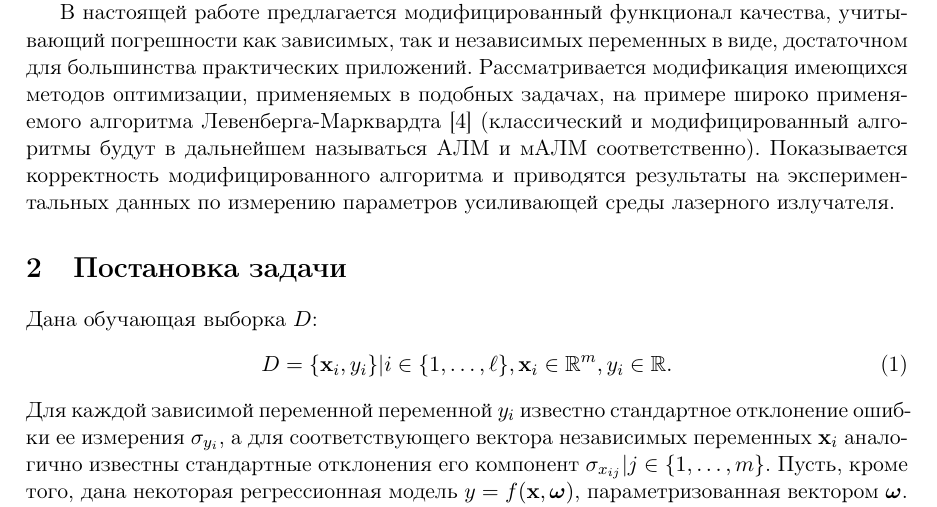
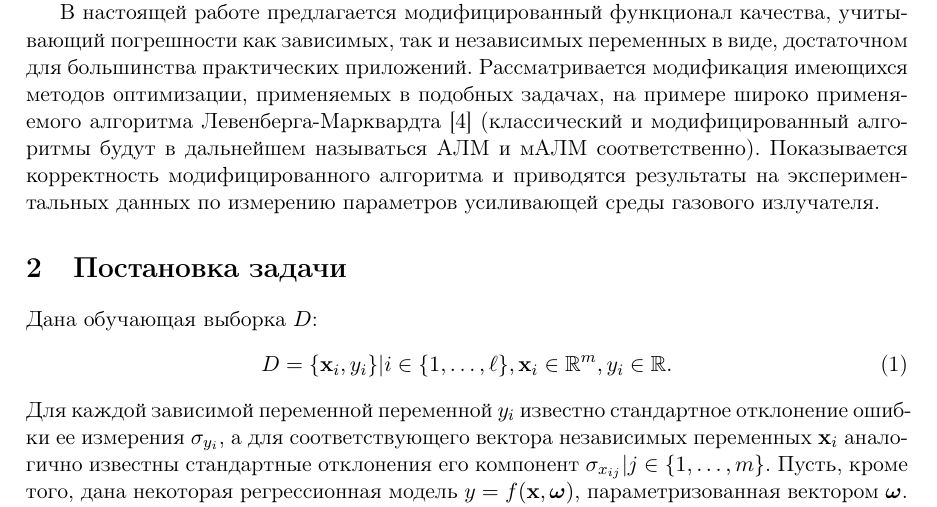
Before and after one commit to 0xd34df00d/RefractOptics, a LaTeX paper (doc/Rudoy2014LevMar.tex): part of page 2 of 9, cut so that both start at the same text. Compiled offline with pdfLaTeX.

Commit message:
[2014LevMar] Fixed laser descr.

```diff
--- a/doc/Rudoy2014LevMar.tex
+++ b/doc/Rudoy2014LevMar.tex
@@ -114,7 +114,7 @@ $\sigma_{y_i}$.
 соответственно).
 Показывается корректность модифицированного алгоритма и приводятся
 результаты на экспериментальных данных по измерению параметров усиливающей
-среды лазерного излучателя.
+среды газового излучателя.
 
 \section{Постановка задачи}
 
```
